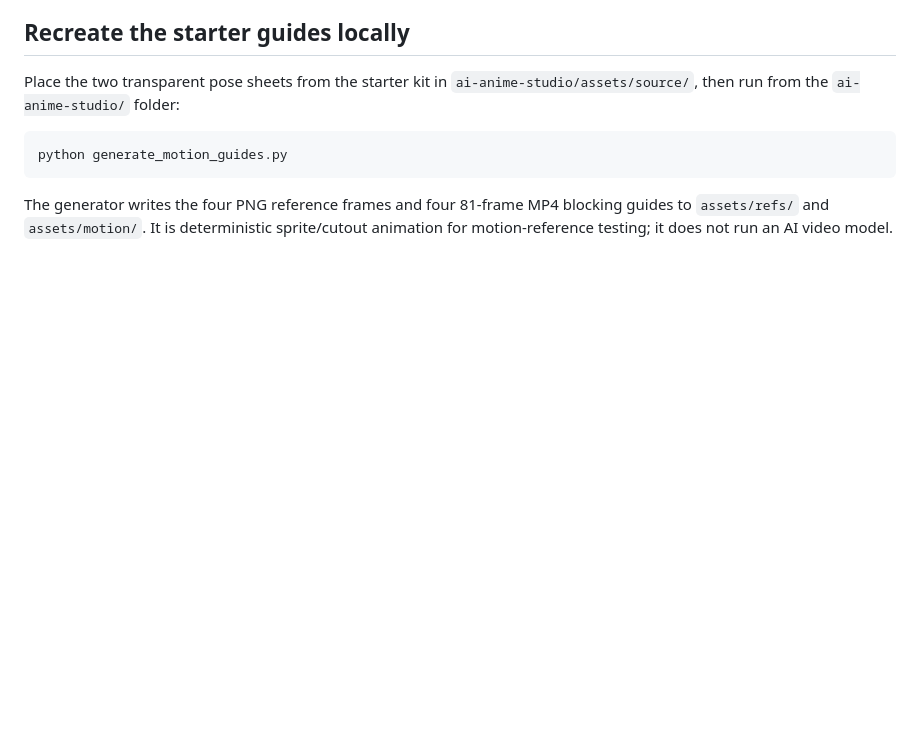
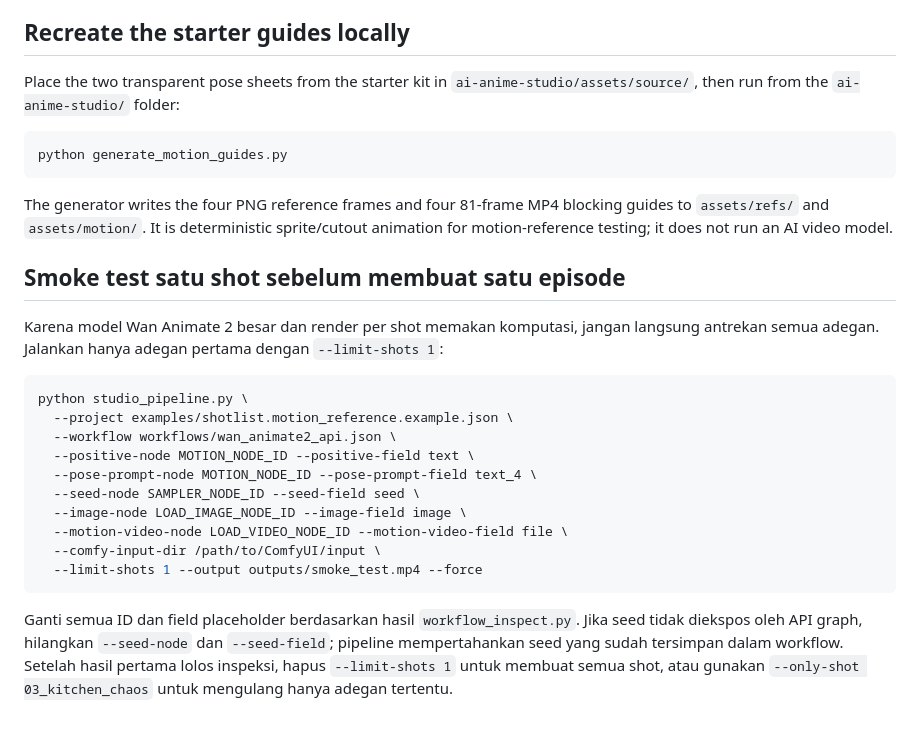
Before and after one commit to nursammbs/Ai-studio-generator, a Markdown page: ai-anime-studio/STUDIO_PIPELINE.md, the part around the change. Drawn GitHub-style; blank space fills up the shorter version.

Commit message:
Document low-cost single-shot smoke-test workflow

````diff
--- a/ai-anime-studio/STUDIO_PIPELINE.md
+++ b/ai-anime-studio/STUDIO_PIPELINE.md
@@ -158,3 +158,23 @@ python generate_motion_guides.py
 ```
 
 The generator writes the four PNG reference frames and four 81-frame MP4 blocking guides to `assets/refs/` and `assets/motion/`. It is deterministic sprite/cutout animation for motion-reference testing; it does not run an AI video model.
+
+
+## Smoke test satu shot sebelum membuat satu episode
+
+Karena model Wan Animate 2 besar dan render per shot memakan komputasi, jangan langsung antrekan semua adegan. Jalankan hanya adegan pertama dengan `--limit-shots 1`:
+
+```bash
+python studio_pipeline.py \
+  --project examples/shotlist.motion_reference.example.json \
+  --workflow workflows/wan_animate2_api.json \
+  --positive-node MOTION_NODE_ID --positive-field text \
+  --pose-prompt-node MOTION_NODE_ID --pose-prompt-field text_4 \
+  --seed-node SAMPLER_NODE_ID --seed-field seed \
+  --image-node LOAD_IMAGE_NODE_ID --image-field image \
+  --motion-video-node LOAD_VIDEO_NODE_ID --motion-video-field file \
+  --comfy-input-dir /path/to/ComfyUI/input \
+  --limit-shots 1 --output outputs/smoke_test.mp4 --force
+```
+
+Ganti semua ID dan field placeholder berdasarkan hasil `workflow_inspect.py`. Jika seed tidak diekspos oleh API graph, hilangkan `--seed-node` dan `--seed-field`; pipeline mempertahankan seed yang sudah tersimpan dalam workflow. Setelah hasil pertama lolos inspeksi, hapus `--limit-shots 1` untuk membuat semua shot, atau gunakan `--only-shot 03_kitchen_chaos` untuk mengulang hanya adegan tertentu.
````
